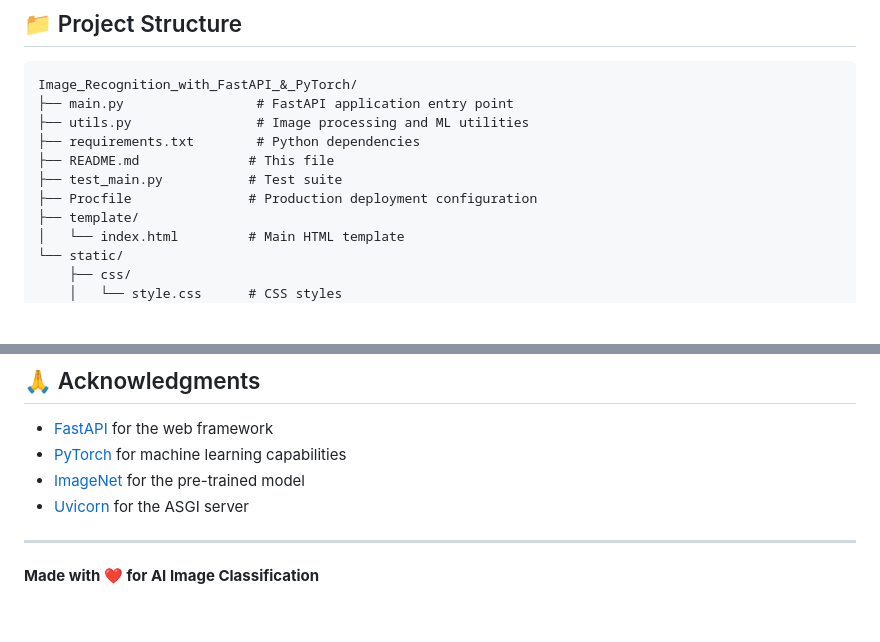
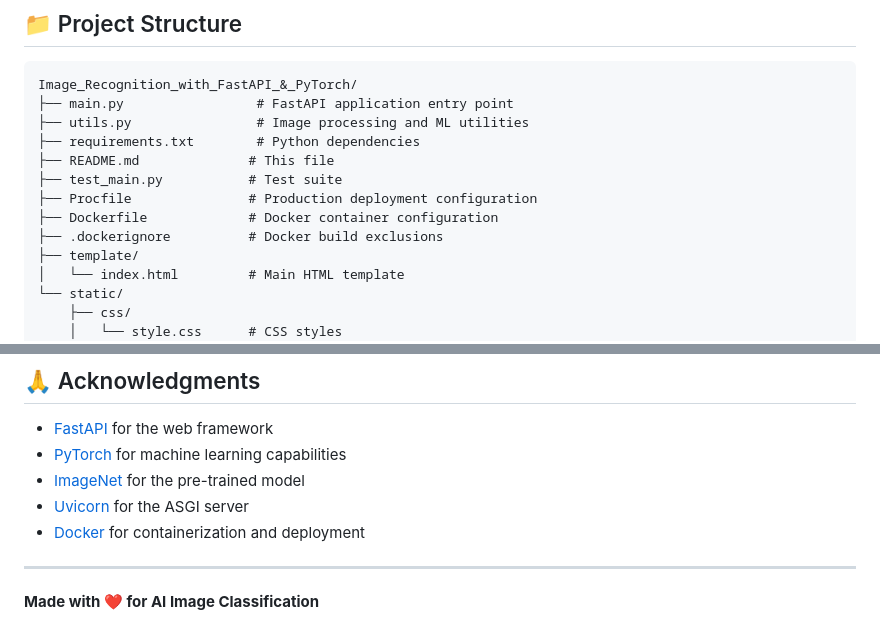
Before and after one commit to Bistrel2002/Image_Recognition_with_FastAPI_-_PyTorch, a Markdown page: README.md, 2 parts joined by grey strips. Drawn GitHub-style; blank space fills up the shorter version.

```diff
--- a/README.md
+++ b/README.md
@@ -72,6 +114,8 @@ Image_Recognition_with_FastAPI_&_PyTorch/
 ├── README.md              # This file
 ├── test_main.py           # Test suite
 ├── Procfile               # Production deployment configuration
+├── Dockerfile             # Docker container configuration
+├── .dockerignore          # Docker build exclusions
 ├── template/
 │   └── index.html         # Main HTML template
 └── static/
@@ -185,6 +229,7 @@ This project is licensed under the MIT License.
 - [PyTorch](https://pytorch.org/) for machine learning capabilities
 - [ImageNet](https://image-net.org/) for the pre-trained model
 - [Uvicorn](https://www.uvicorn.org/) for the ASGI server
+- [Docker](https://www.docker.com/) for containerization and deployment
 
 ---
 
```
Also changed, not shown: other parts of README.md (+56 -14 lines).
